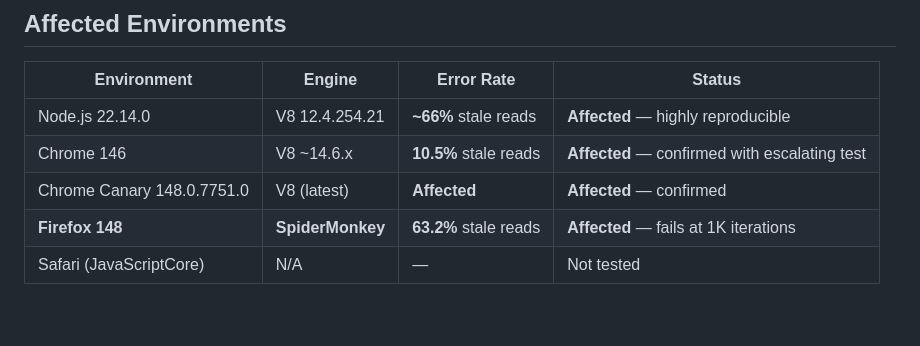
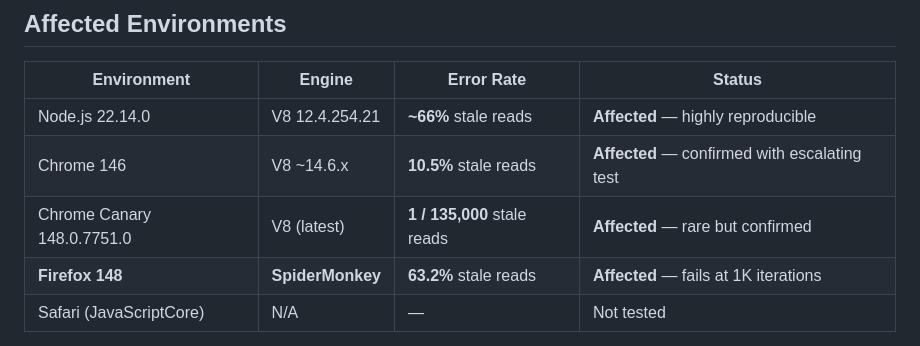
Before and after one commit to LostBeard/v8-atomics-wait-bug, a Markdown page: README.md, the part around the change. Rendered like a GitHub page; blank space fills up the shorter version.

Commit message:
Chrome Canary 148 results: 1/135,000 stale reads
Progressive V8 mitigation pattern:
  V8 12.4 (Node): ~66%
  V8 ~14.6 (Chrome 146): 10.5%
  V8 latest (Canary 148): 1/135,000 (0.0007%)

SpiderMonkey still at 63.2% — no mitigation.

Co-Authored-By: Claude Opus 4.6 (1M context) <noreply@anthropic.com>

```diff
--- a/README.md
+++ b/README.md
@@ -114,7 +114,7 @@ Three tests isolate the bug precisely:
 |-------------|--------|-----------|--------|
 | Node.js 22.14.0 | V8 12.4.254.21 | **~66%** stale reads | **Affected** — highly reproducible |
 | Chrome 146 | V8 ~14.6.x | **10.5%** stale reads | **Affected** — confirmed with escalating test |
-| Chrome Canary 148.0.7751.0 | V8 (latest) | **Affected** | **Affected** — confirmed |
+| Chrome Canary 148.0.7751.0 | V8 (latest) | **1 / 135,000** stale reads | **Affected** — rare but confirmed |
 | **Firefox 148** | **SpiderMonkey** | **63.2%** stale reads | **Affected** — fails at 1K iterations |
 | Safari (JavaScriptCore) | N/A | — | Not tested |
 
```
